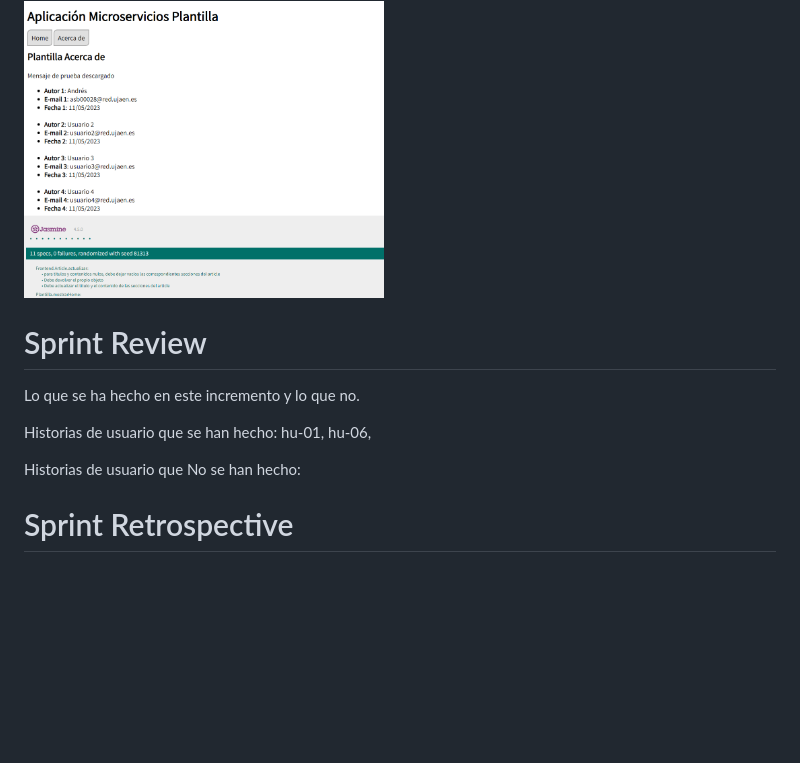
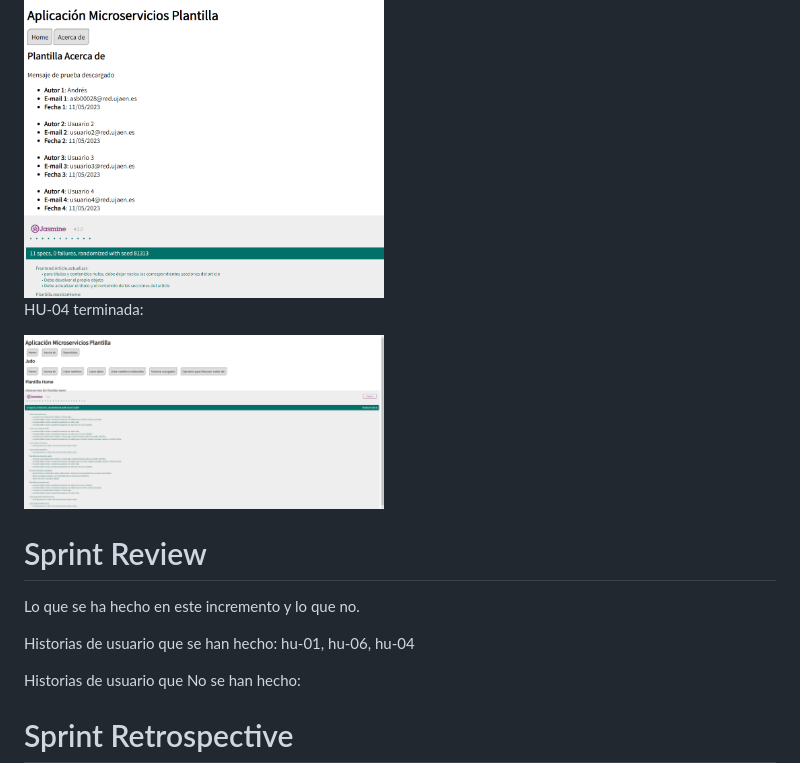
Before and after one commit to UJA-DAGIL-22-23/d-agil-2022-2023-practica-4-andres_jose_rafael_alvaro, a Markdown page: README.md, the part around the change. GitHub-like rendering; pictures changed too: imagenes/hu-04.png (added); blank space fills up the shorter version.

```diff
--- a/README.md
+++ b/README.md
@@ -38,12 +38,16 @@ HU-06 terminada:
 
 <img src='imagenes/hu-06.PNG' heigth='100' width='360'>
 
+HU-04 terminada:
+
+<img src='imagenes/hu-04.png' heigth='100' width='360'>
+
 
 # Sprint Review
 
 Lo que se ha hecho en este incremento y lo que no.
 
-Historias de usuario que se han hecho: hu-01, hu-06,
+Historias de usuario que se han hecho: hu-01, hu-06, hu-04
 
 Historias de usuario que No se han hecho:
 
```
Also changed, not shown: 12 other files.
